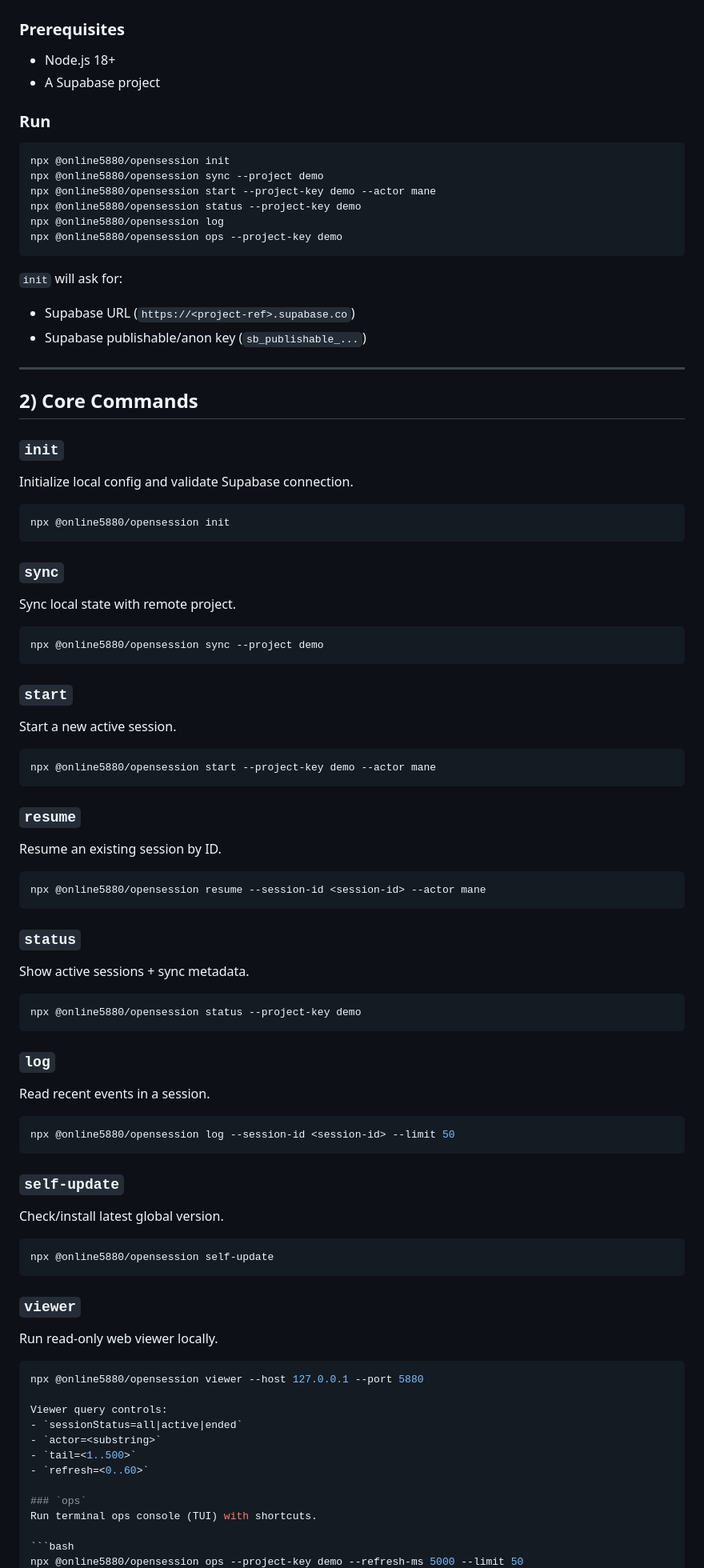
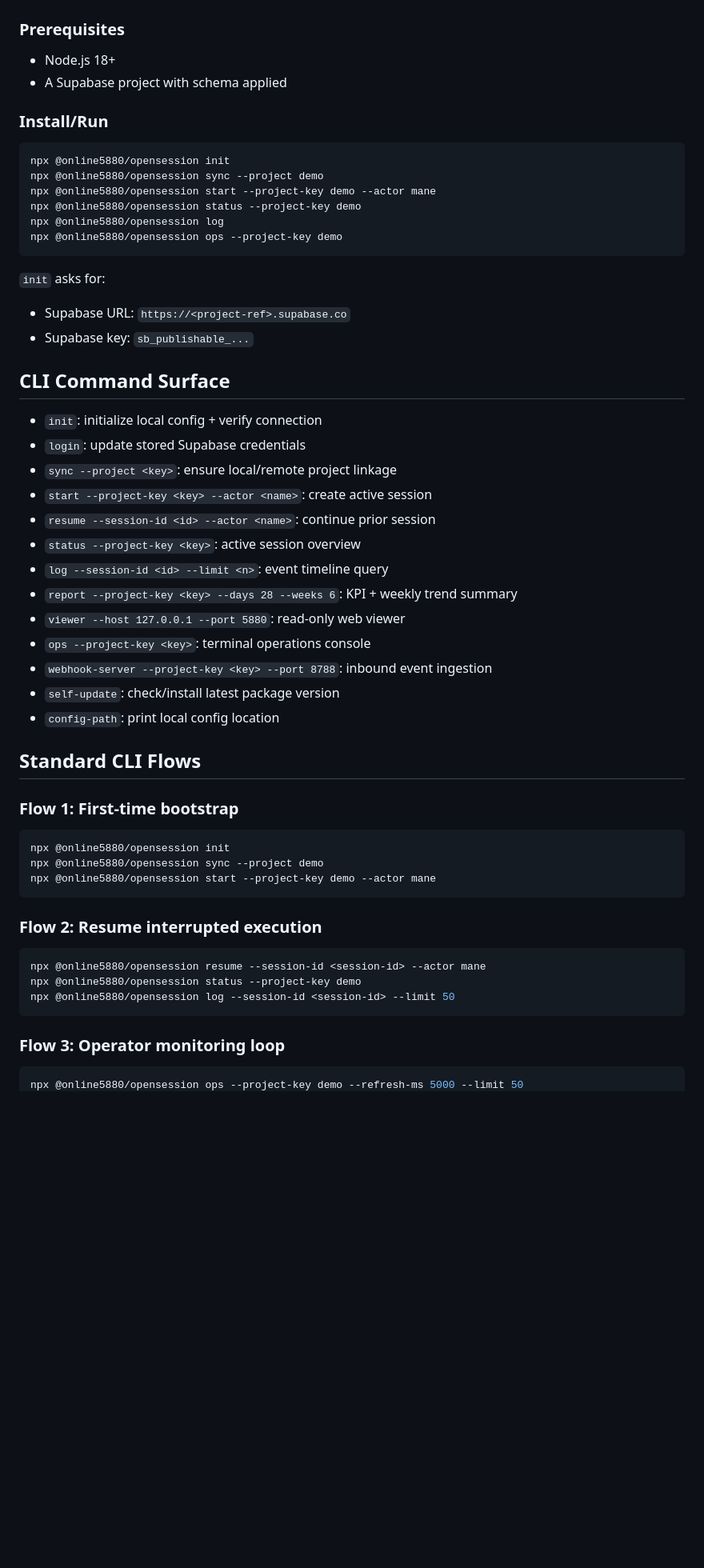
Before and after one commit to online5880/opensession, a Markdown page: README.md, the part around one of its changes. Shown at 80% size. Rendered like a GitHub page; blank space fills up the shorter version.

Commit message:
docs: rewrite README around continuity OS positioning

````diff
--- a/README.md
+++ b/README.md
@@ -15,9 +70,11 @@ It helps you:
 
 ### Prerequisites
+
 - Node.js 18+
-- A Supabase project
+- A Supabase project with schema applied
 
-### Run
+### Install/Run
+
 ```bash
 npx @online5880/opensession init
 npx @online5880/opensession sync --project demo
@@ -27,77 +84,45 @@ npx @online5880/opensession log
 npx @online5880/opensession ops --project-key demo
 ```
 
-`init` will ask for:
-- Supabase URL (`https://<project-ref>.supabase.co`)
-- Supabase publishable/anon key (`sb_publishable_...`)
+`init` asks for:
+- Supabase URL: `https://<project-ref>.supabase.co`
+- Supabase key: `sb_publishable_...`
 
----
+## CLI Command Surface
 
-## 2) Core Commands
+- `init`: initialize local config + verify connection
+- `login`: update stored Supabase credentials
+- `sync --project <key>`: ensure local/remote project linkage
+- `start --project-key <key> --actor <name>`: create active session
+- `resume --session-id <id> --actor <name>`: continue prior session
+- `status --project-key <key>`: active session overview
+- `log --session-id <id> --limit <n>`: event timeline query
+- `report --project-key <key> --days 28 --weeks 6`: KPI + weekly trend summary
+- `viewer --host 127.0.0.1 --port 5880`: read-only web viewer
+- `ops --project-key <key>`: terminal operations console
+- `webhook-server --project-key <key> --port 8788`: inbound event ingestion
+- `self-update`: check/install latest package version
+- `config-path`: print local config location
 
-### `init`
-Initialize local config and validate Supabase connection.
+## Standard CLI Flows
+
+### Flow 1: First-time bootstrap
 
 ```bash
 npx @online5880/opensession init
-```
-
-### `sync`
-Sync local state with remote project.
-
-```bash
 npx @online5880/opensession sync --project demo
-```
-
-### `start`
-Start a new active session.
-
-```bash
 npx @online5880/opensession start --project-key demo --actor mane
 ```
 
-### `resume`
-Resume an existing session by ID.
+### Flow 2: Resume interrupted execution
 
 ```bash
 npx @online5880/opensession resume --session-id <session-id> --actor mane
-```
-
-### `status`
-Show active sessions + sync metadata.
-
-```bash
 npx @online5880/opensession status --project-key demo
-```
-
-### `log`
-Read recent events in a session.
-
-```bash
 npx @online5880/opensession log --session-id <session-id> --limit 50
 ```
 
-### `self-update`
-Check/install latest global version.
-
-```bash
-npx @online5880/opensession self-update
-```
-
-### `viewer`
-Run read-only web viewer locally.
-
-```bash
-npx @online5880/opensession viewer --host 127.0.0.1 --port 5880
-
-Viewer query controls:
-- `sessionStatus=all|active|ended`
-- `actor=<substring>`
-- `tail=<1..500>`
-- `refresh=<0..60>`
-
-### `ops`
-Run terminal ops console (TUI) with shortcuts.
+### Flow 3: Operator monitoring loop
 
 ```bash
 npx @online5880/opensession ops --project-key demo --refresh-ms 5000 --limit 50
````
Also changed, not shown: other parts of README.md (+109 -141 lines).
